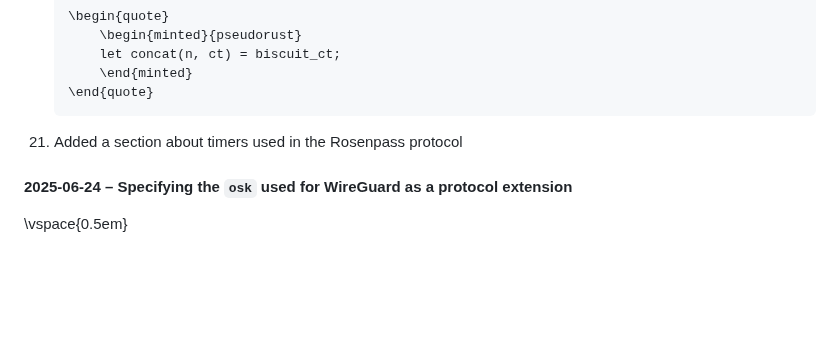
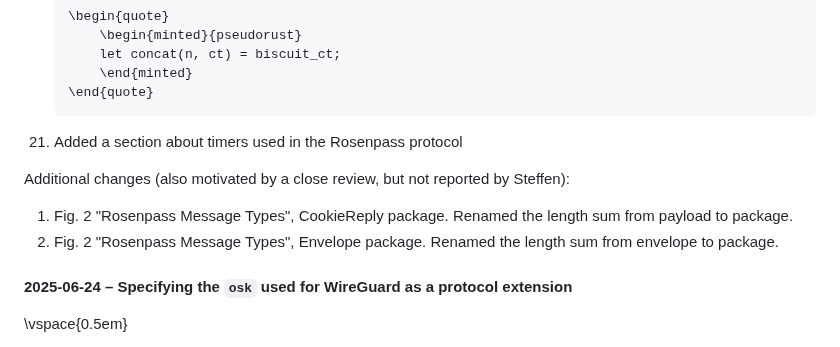
Before and after one commit to rosenpass/rosenpass, a Markdown page: papers/whitepaper.md, the part around the change. Rendered like a GitHub page; blank space fills up the shorter version.

Commit message:
fix(whitepaper): Harmonize naming of package size sums in Fig 2 (Message Types)
Graphics to be updated later

````diff
--- a/papers/whitepaper.md
+++ b/papers/whitepaper.md
@@ -1032,6 +1032,11 @@ Changes, in particular:
     ```
 21. Added a section about timers used in the Rosenpass protocol
 
+Additional changes (also motivated by a close review, but not reported by Steffen):
+
+1. Fig. 2 "Rosenpass Message Types", CookieReply package. Renamed the length sum from payload to package.
+2. Fig. 2 "Rosenpass Message Types", Envelope package. Renamed the length sum from envelope to package.
+
 #### 2025-06-24 – Specifying the `osk` used for WireGuard as a protocol extension
 
 \vspace{0.5em}
````
